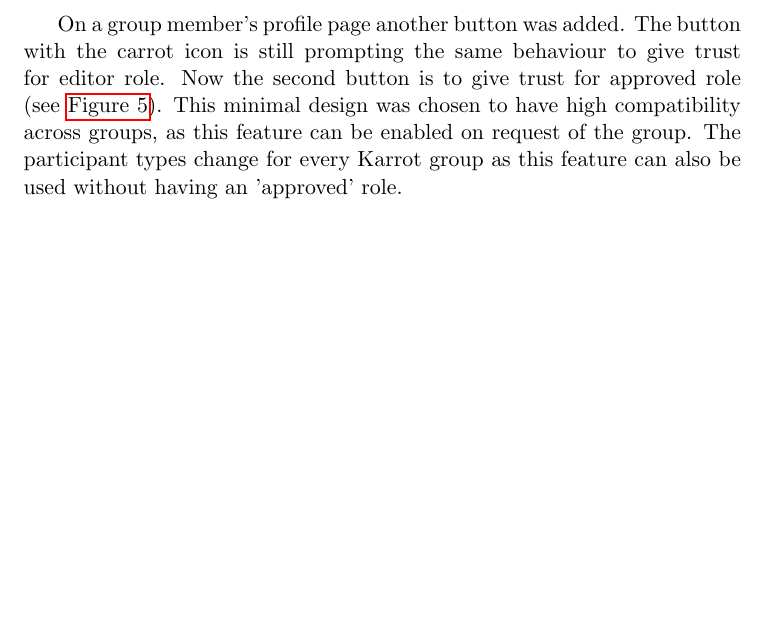
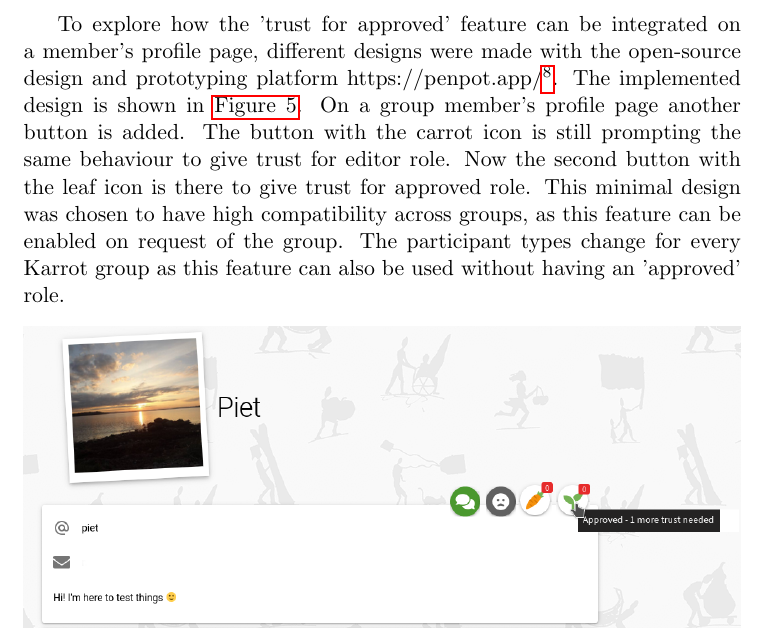
Before and after one commit to karrot-dev/karrot-resources, a LaTeX document (2022_Writeup_Roles-feature_tex/2022_Writeup_Roles-feature.tex): part of page 8 of 10, cut at the place of the change, the shorter picture padded with empty space. Compiled offline with pdfLaTeX.

Commit message:
add penpot designs

```diff
--- a/2022_Writeup_Roles-feature_tex/2022_Writeup_Roles-feature.tex
+++ b/2022_Writeup_Roles-feature_tex/2022_Writeup_Roles-feature.tex
@@ -220,8 +220,8 @@ From a user perspective the interface how to join activities changed. When diffe
 	\label{fig:screenshot-create-role}
 \end{figure}
 
-On a group member's profile page another button was added. The button with the carrot icon is still prompting the same behaviour to give trust for editor role. Now the second button is to give trust for approved role (see \autoref{fig:screenshot-give-trust-roles}). This minimal design was chosen to have high compatibility across groups, as this feature can be enabled on request of the group. The participant types change for every Karrot group as this feature can also be used without having an 'approved' role.
 
+To explore how the 'trust for approved' feature can be integrated on a member's profile page, different designs were made with the open-source design and prototyping platform https://penpot.app/\footnote{\label{url:penpot_designs}\url{https://community.karrot.world/t/applicant-trial-pickup-proposal/575/63}}. The implemented design is shown in \autoref{fig:screenshot-give-trust-roles}. On a group member's profile page another button is added. The button with the carrot icon is still prompting the same behaviour to give trust for editor role. Now the second button with the leaf icon is there to give trust for approved role. This minimal design was chosen to have high compatibility across groups, as this feature can be enabled on request of the group. The participant types change for every Karrot group as this feature can also be used without having an 'approved' role.
 
 \begin{figure}[!ht]
 	\includegraphics[width=\textwidth,
```
Also changed, not shown: 2022_Writeup_Roles-feature.pdf.
